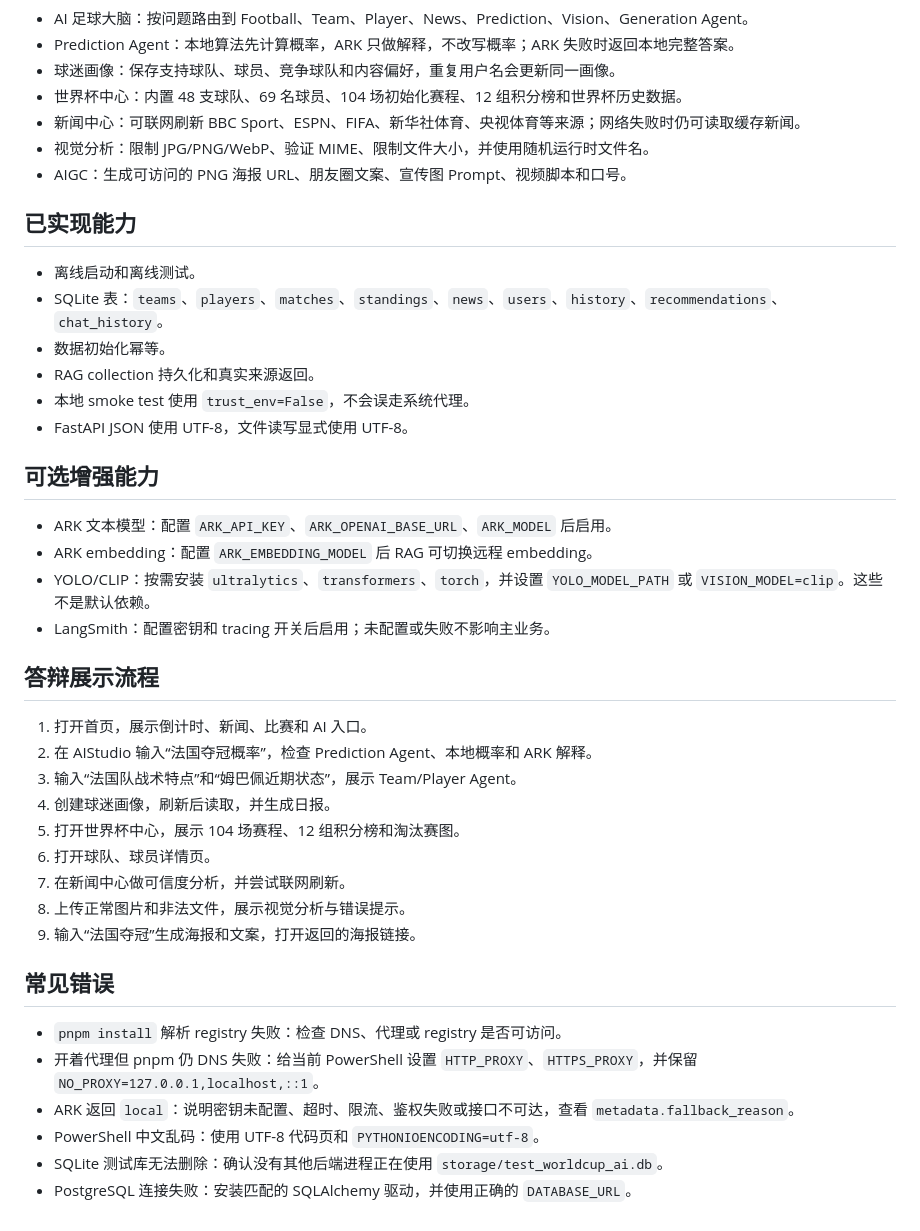
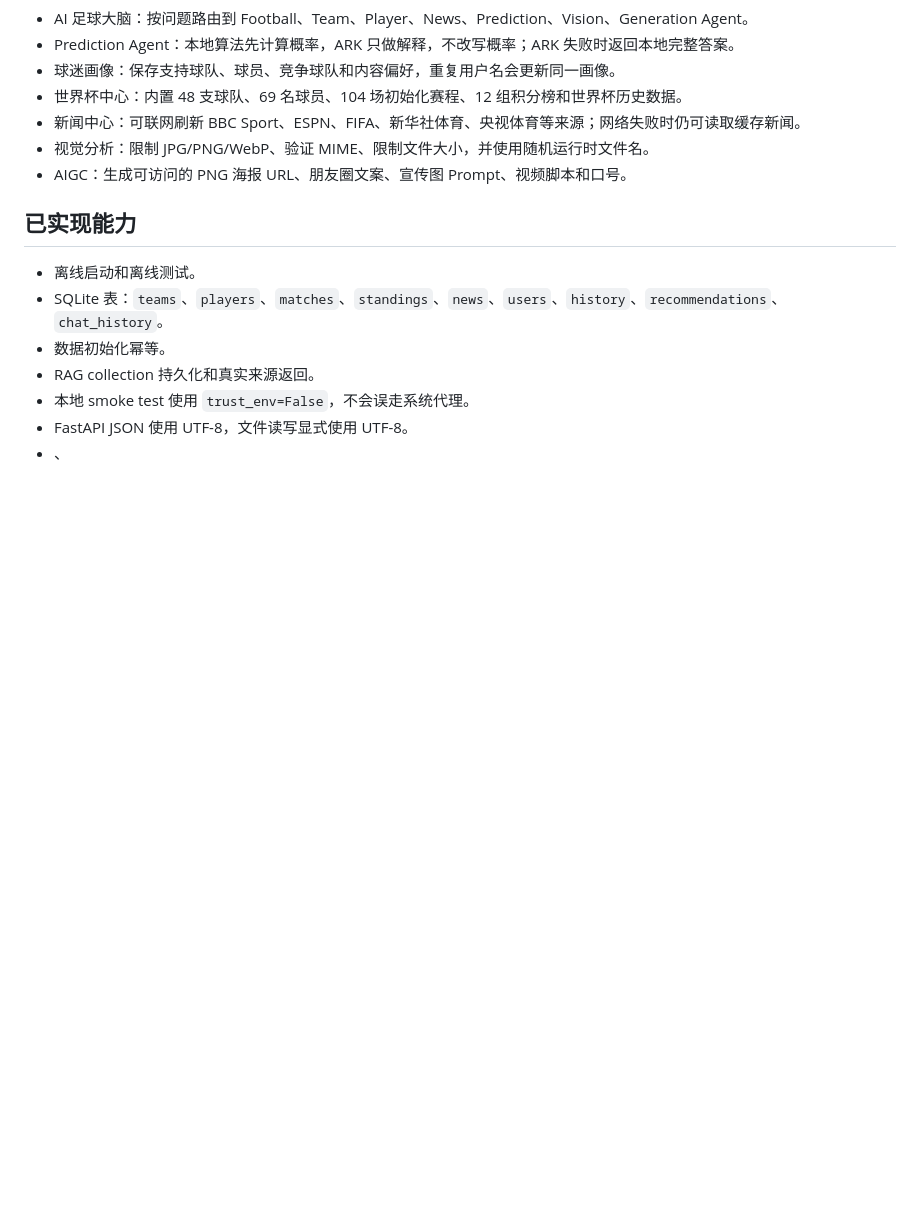
Before and after one commit to Aqs-1733/worldcup-ai-universe, a Markdown page: README.md, the part around the change. Rendered like a GitHub page; blank space fills up the shorter version.

```diff
--- a/README.md
+++ b/README.md
@@ -207,31 +207,4 @@ $OutputEncoding = [System.Text.Encoding]::UTF8
 - RAG collection 持久化和真实来源返回。
 - 本地 smoke test 使用 `trust_env=False`，不会误走系统代理。
 - FastAPI JSON 使用 UTF-8，文件读写显式使用 UTF-8。
-
-## 可选增强能力
-
-- ARK 文本模型：配置 `ARK_API_KEY`、`ARK_OPENAI_BASE_URL`、`ARK_MODEL` 后启用。
-- ARK embedding：配置 `ARK_EMBEDDING_MODEL` 后 RAG 可切换远程 embedding。
-- YOLO/CLIP：按需安装 `ultralytics`、`transformers`、`torch`，并设置 `YOLO_MODEL_PATH` 或 `VISION_MODEL=clip`。这些不是默认依赖。
-- LangSmith：配置密钥和 tracing 开关后启用；未配置或失败不影响主业务。
-
-## 答辩展示流程
-
-1. 打开首页，展示倒计时、新闻、比赛和 AI 入口。
-2. 在 AIStudio 输入“法国夺冠概率”，检查 Prediction Agent、本地概率和 ARK 解释。
-3. 输入“法国队战术特点”和“姆巴佩近期状态”，展示 Team/Player Agent。
-4. 创建球迷画像，刷新后读取，并生成日报。
-5. 打开世界杯中心，展示 104 场赛程、12 组积分榜和淘汰赛图。
-6. 打开球队、球员详情页。
-7. 在新闻中心做可信度分析，并尝试联网刷新。
-8. 上传正常图片和非法文件，展示视觉分析与错误提示。
-9. 输入“法国夺冠”生成海报和文案，打开返回的海报链接。
-
-## 常见错误
-
-- `pnpm install` 解析 registry 失败：检查 DNS、代理或 registry 是否可访问。
-- 开着代理但 pnpm 仍 DNS 失败：给当前 PowerShell 设置 `HTTP_PROXY`、`HTTPS_PROXY`，并保留 `NO_PROXY=127.0.0.1,localhost,::1`。
-- ARK 返回 `local`：说明密钥未配置、超时、限流、鉴权失败或接口不可达，查看 `metadata.fallback_reason`。
-- PowerShell 中文乱码：使用 UTF-8 代码页和 `PYTHONIOENCODING=utf-8`。
-- SQLite 测试库无法删除：确认没有其他后端进程正在使用 `storage/test_worldcup_ai.db`。
-- PostgreSQL 连接失败：安装匹配的 SQLAlchemy 驱动，并使用正确的 `DATABASE_URL`。
+- 、
```
